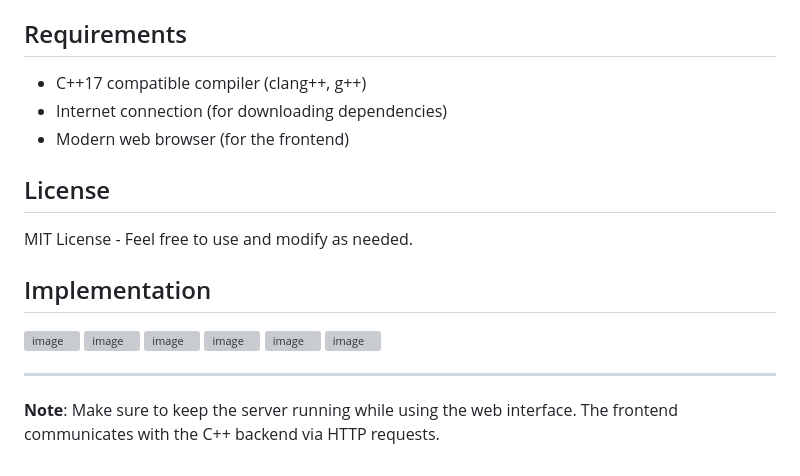
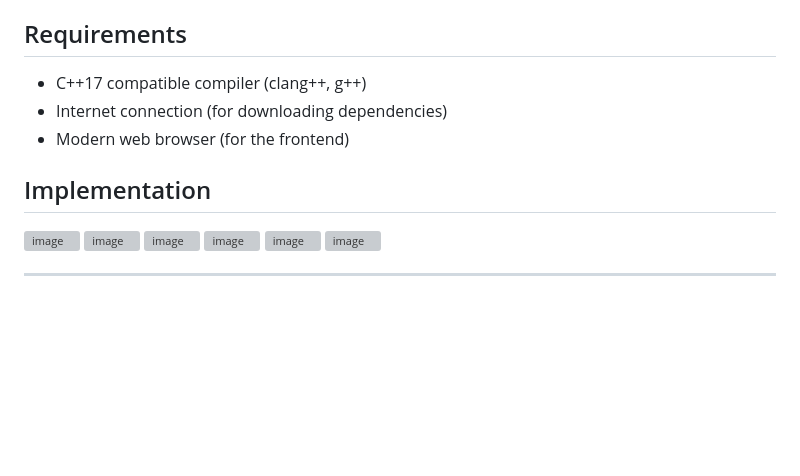
Before and after one commit to Kaavya-Ravichandran/hospital-management-cpp, a Markdown page: README.md, the part around the change. Drawn GitHub-style; blank space fills up the shorter version; grey boxes are pictures that could not be loaded.

```diff
--- a/README.md
+++ b/README.md
@@ -98,10 +98,6 @@ ID|Name|Age|Gender|Contact|Disease|AdmitDate|Doctor|Room
 - Internet connection (for downloading dependencies)
 - Modern web browser (for the frontend)
 
-## License
-
-MIT License - Feel free to use and modify as needed.
-
 ## Implementation
 <img width="452" height="262" alt="image" src="https://github.com/user-attachments/assets/a8a55fda-8d24-4aa6-b886-56ef7537a1a6" />
 
@@ -121,5 +117,3 @@ MIT License - Feel free to use and modify as needed.
 <img width="452" height="231" alt="image" src="https://github.com/user-attachments/assets/4210b8df-1bda-4ae8-b672-5566091e5998" />
 
 ---
-
-**Note**: Make sure to keep the server running while using the web interface. The frontend communicates with the C++ backend via HTTP requests.
```
